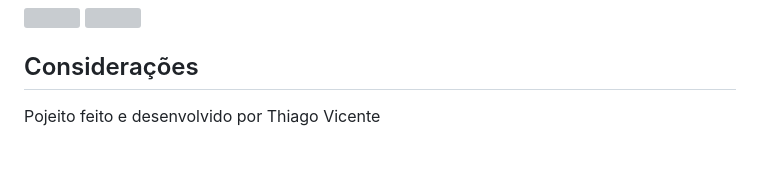
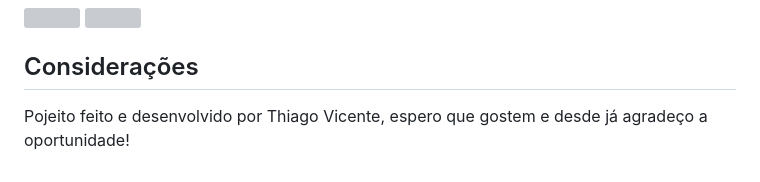
Before and after one commit to thithirss/controle_animais_hotel, a Markdown page: README.md, the part around one of its changes. Drawn GitHub-style; grey boxes are pictures that could not be loaded.

```diff
--- a/README.md
+++ b/README.md
@@ -76,4 +76,4 @@ Apos preenchido, podera ser salvo e sera apresentado na tela inicial, clicando e
 
 ## Considerações
 
-Pojeito feito e desenvolvido por Thiago Vicente
+Pojeito feito e desenvolvido por Thiago Vicente, espero que gostem e desde já agradeço a oportunidade!
```
Also changed, not shown: other parts of README.md (+4 -4 lines).
